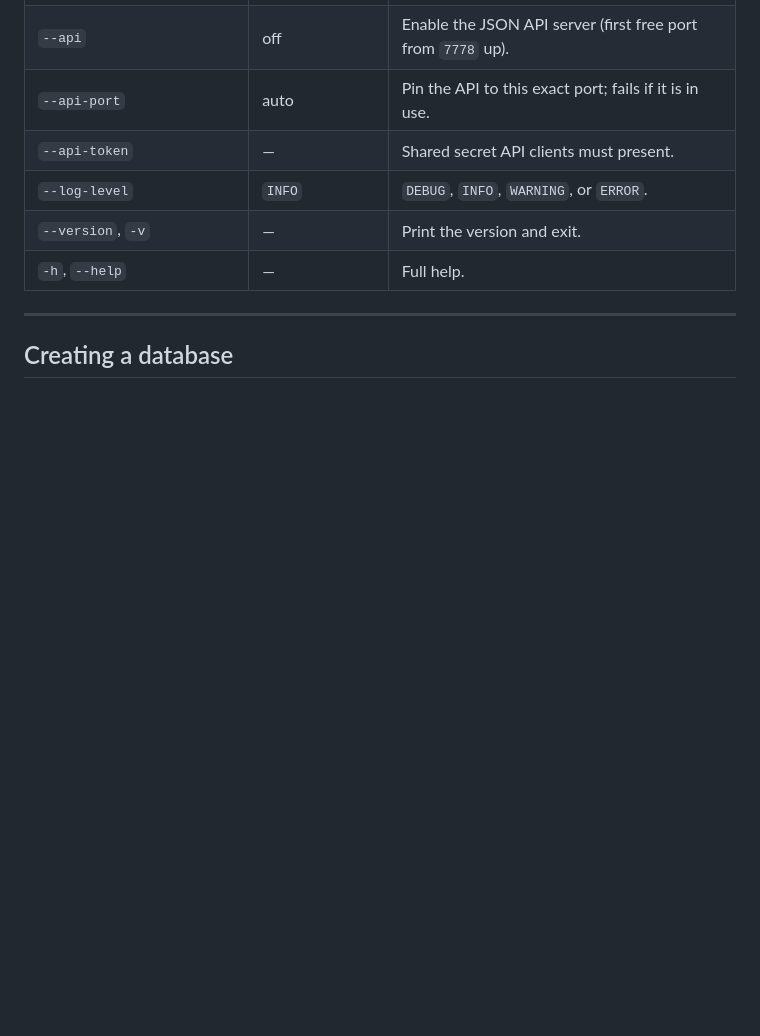
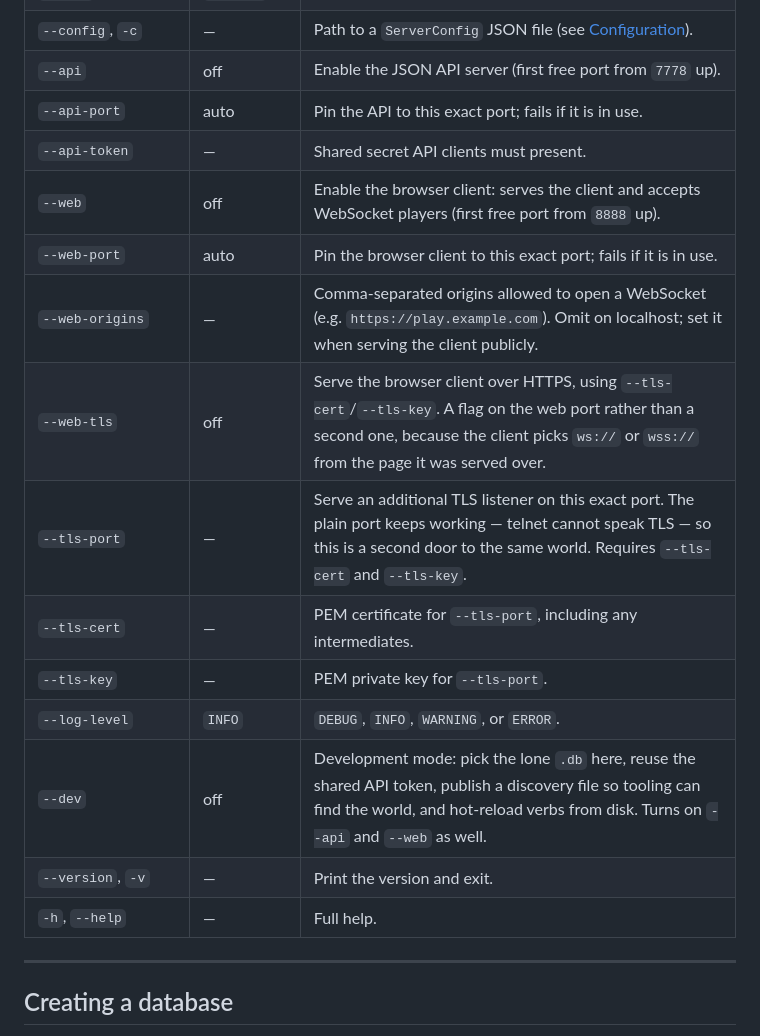
Before and after one commit to MalifaxLax/megamoo, a Markdown page: docs/manual/04-operations.md, the part around the change. Rendered like a GitHub page; blank space fills up the shorter version.

Commit message:
The command-line reference lists the flags the engine actually has
Chapter 04's table stopped at --log-level and had never caught up with
the browser client or TLS. Missing were --web, --web-port, --web-origins,
--web-tls, --tls-port, --tls-cert and --tls-key, and --dev besides: eight
flags argparse accepts and the manual did not mention anywhere.

That is worse than an ordinary omission here, because the restart section
this repository is about to grow refers to --web, --web-origins and --dev
by name. Documenting them first means it points at something.

Defaults and wording come from moo/cli.py, including the two that do not
read as obvious: --dev turns on --api and --web itself, and --web-tls is
a flag on the web port rather than a second port, because the client
picks ws:// or wss:// from the page it was served over.

Co-Authored-By: Claude Opus 5 <noreply@anthropic.com>

```diff
--- a/docs/manual/04-operations.md
+++ b/docs/manual/04-operations.md
@@ -148,7 +148,15 @@ Two things to do on first login, before anything else:
 | `--api` | off | Enable the JSON API server (first free port from `7778` up). |
 | `--api-port` | auto | Pin the API to this exact port; fails if it is in use. |
 | `--api-token` | — | Shared secret API clients must present. |
+| `--web` | off | Enable the browser client: serves the client and accepts WebSocket players (first free port from `8888` up). |
+| `--web-port` | auto | Pin the browser client to this exact port; fails if it is in use. |
+| `--web-origins` | — | Comma-separated origins allowed to open a WebSocket (e.g. `https://play.example.com`). Omit on localhost; set it when serving the client publicly. |
+| `--web-tls` | off | Serve the browser client over HTTPS, using `--tls-cert`/`--tls-key`. A flag on the web port rather than a second one, because the client picks `ws://` or `wss://` from the page it was served over. |
+| `--tls-port` | — | Serve an additional TLS listener on this exact port. The plain port keeps working — telnet cannot speak TLS — so this is a second door to the same world. Requires `--tls-cert` and `--tls-key`. |
+| `--tls-cert` | — | PEM certificate for `--tls-port`, including any intermediates. |
+| `--tls-key` | — | PEM private key for `--tls-port`. |
 | `--log-level` | `INFO` | `DEBUG`, `INFO`, `WARNING`, or `ERROR`. |
+| `--dev` | off | Development mode: pick the lone `.db` here, reuse the shared API token, publish a discovery file so tooling can find the world, and hot-reload verbs from disk. Turns on `--api` and `--web` as well. |
 | `--version`, `-v` | — | Print the version and exit. |
 | `-h`, `--help` | — | Full help. |
 
```
